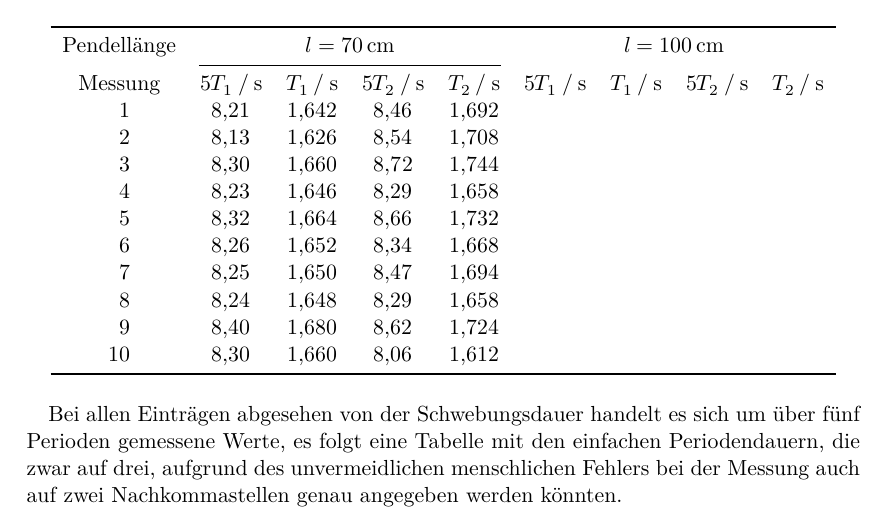
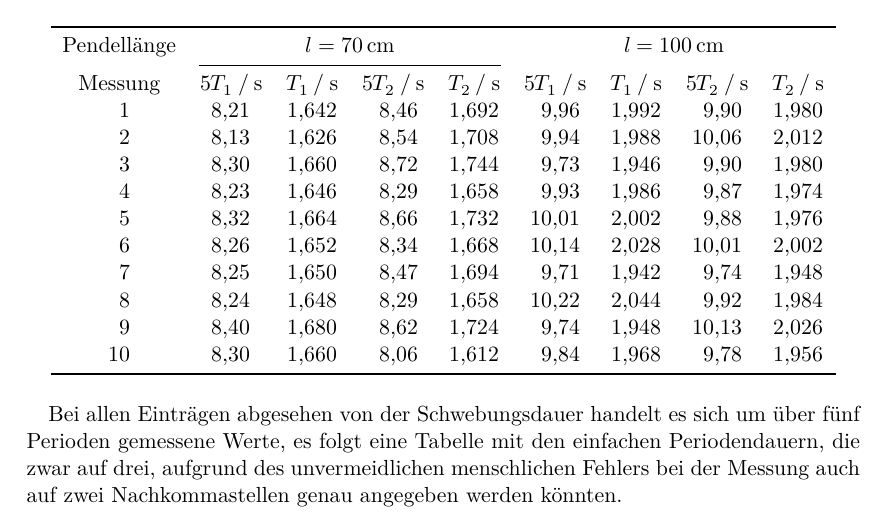
Before and after one commit to JonasOllesch/UniStuff, a LaTeX document (Versuch_1/V106/V106.tex, which reads Versuch_1/content/auswertung.tex): part of page 5 of 8, cut so that both start at the same text. Compiled offline with XeLaTeX.

Commit message:
Mehr Tabelle

```diff
--- a/Versuch_1/content/auswertung.tex
+++ b/Versuch_1/content/auswertung.tex
@@ -11,23 +11,23 @@ In Tabelle 1 werden die unabhängigen Periodendauern der beiden Pendel aufgetrag
   \caption{Periodendauern der einzelnen Pendel}
   \label{unabhängigeMessung}
   \sisetup{table-format=1.2}
-  \begin{tabular}{S[table-format=2.0] S S[table-format=1.3] S S[table-format=1.3] S S S S}
+  \begin{tabular}{S[table-format=2.0] S S[table-format=1.3] S[table-format=2.2] S[table-format=1.3] S[table-format=2.2] S[table-format=1.3] S[table-format=2.2] S[table-format=1.3]}
     \toprule
     \multicolumn{1}{c}{Pendellänge} & \multicolumn{4}{c} {$l= 70 \, \unit{\centi\meter}$}
     & \multicolumn{4}{c}{$l = 100 \, \unit{\centi\meter}$} \\
     \cmidrule(lr){2-3}\cmidrule(lr){3-5}
     {Messung} & {$5T_1 \mathbin{/} \unit{\second}$} & {$T_1 \mathbin{/} \unit{\second}$} & {$5T_2 \mathbin{/} \unit{\second}$} & {$T_2 \mathbin{/} \unit{\second}$} &
     {$5T_1 \mathbin{/} \unit{\second}$} & {$T_1 \mathbin{/} \unit{\second}$} & {$5T_2 \mathbin{/} \unit{\second}$} & {$T_2 \mathbin{/} \unit{\second}$}\\
-    1 & 8.21 & 1.642 & 8.46 & 1.692 \\
-    2 & 8.13 & 1.626 & 8.54 & 1.708 \\
-    3 & 8.30 & 1.660 & 8.72 & 1.744 \\
-    4 & 8.23 & 1.646 & 8.29 & 1.658 \\
-    5 & 8.32 & 1.664 & 8.66 & 1.732 \\
-    6 & 8.26 & 1.652 & 8.34 & 1.668 \\
-    7 & 8.25 & 1.650 & 8.47 & 1.694 \\
-    8 & 8.24 & 1.648 & 8.29 & 1.658 \\
-    9 & 8.40 & 1.680 & 8.62 & 1.724 \\
-   10 & 8.30 & 1.660 & 8.06 & 1.612 \\
+    1 & 8.21 & 1.642 & 8.46 & 1.692 & 9.96  & 1.992 & 9.90  & 1.980 \\
+    2 & 8.13 & 1.626 & 8.54 & 1.708 & 9.94  & 1.988 & 10.06 & 2.012 \\
+    3 & 8.30 & 1.660 & 8.72 & 1.744 & 9.73  & 1.946 & 9.90  & 1.980 \\
+    4 & 8.23 & 1.646 & 8.29 & 1.658 & 9.93  & 1.986 & 9.87  & 1.974 \\
+    5 & 8.32 & 1.664 & 8.66 & 1.732 & 10.01 & 2.002 & 9.88  & 1.976 \\
+    6 & 8.26 & 1.652 & 8.34 & 1.668 & 10.14 & 2.028 & 10.01 & 2.002 \\
+    7 & 8.25 & 1.650 & 8.47 & 1.694 & 9.71  & 1.942 & 9.74  & 1.948 \\
+    8 & 8.24 & 1.648 & 8.29 & 1.658 & 10.22 & 2.044 & 9.92  & 1.984 \\
+    9 & 8.40 & 1.680 & 8.62 & 1.724 & 9.74  & 1.948 & 10.13 & 2.026 \\
+   10 & 8.30 & 1.660 & 8.06 & 1.612 & 9.84  & 1.968 & 9.78  & 1.956 \\
     \bottomrule
   \end{tabular}
 \end{table}
```
Also changed, not shown: 1 other file.
